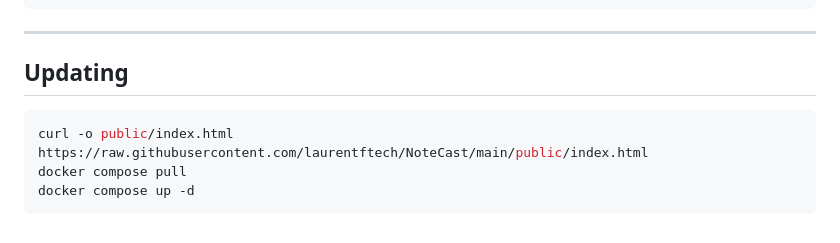
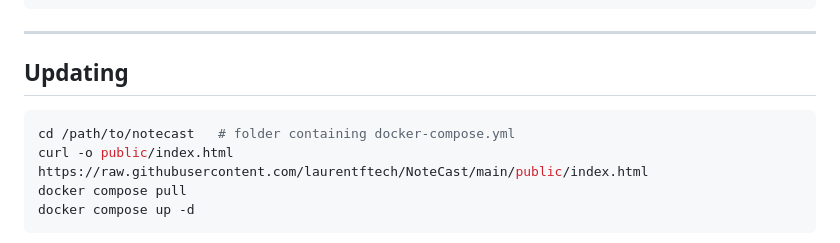
Before and after one commit to laurentftech/NoteCast, a Markdown page: README.md, the part around the change. Rendered like a GitHub page.

Commit message:
Add cd step to update instructions
Co-Authored-By: Claude Sonnet 4.6 <noreply@anthropic.com>

````diff
--- a/README.md
+++ b/README.md
@@ -157,6 +157,7 @@ Paste this URL into Overcast, Pocket Casts, Apple Podcasts, or any RSS-capable a
 ## Updating
 
 ```bash
+cd /path/to/notecast   # folder containing docker-compose.yml
 curl -o public/index.html https://raw.githubusercontent.com/laurentftech/NoteCast/main/public/index.html
 docker compose pull
 docker compose up -d
````
